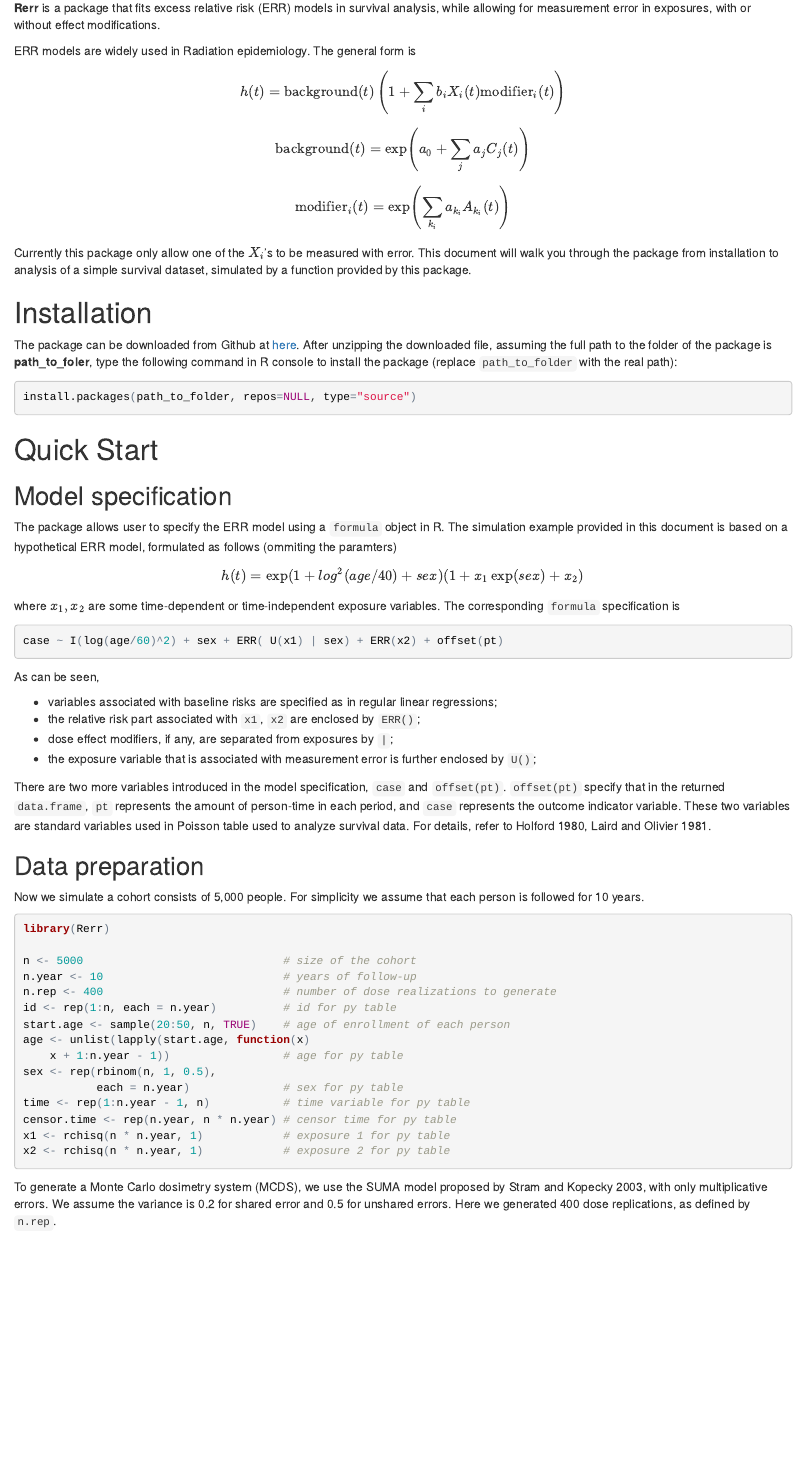
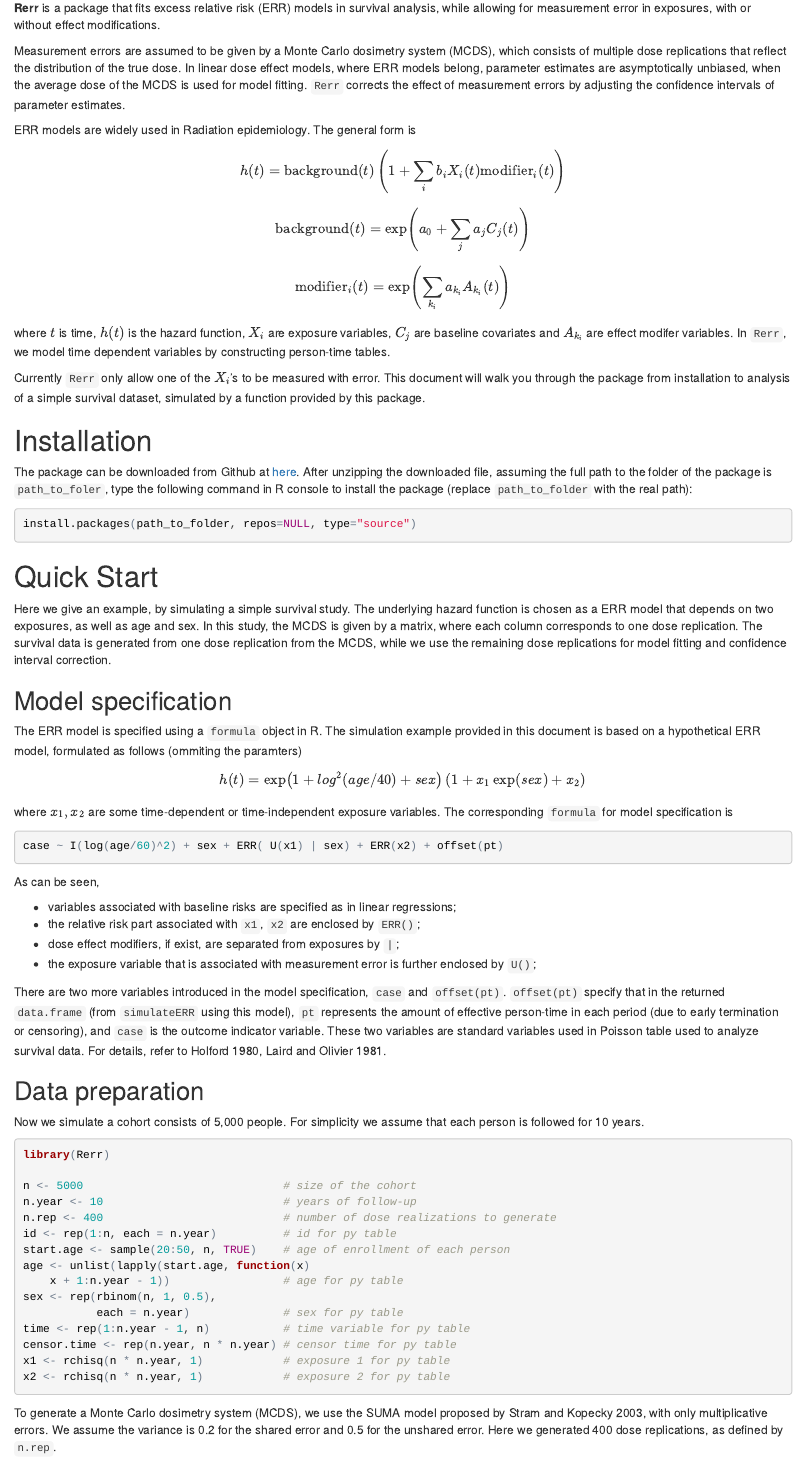
Before and after one commit to zhuozhang/Rerr, an R Markdown document (vignettes/Rerr.Rmd): the page in a window 1100 px wide, from 320 px down. The pictures show the output file vignettes/Rerr.html that the author committed with the source, opened offline.

Commit message:
update vignette

````diff
--- a/vignettes/Rerr.Rmd
+++ b/vignettes/Rerr.Rmd
@@ -19,6 +19,14 @@ __Rerr__ is a package that fits excess relative risk (ERR) models in
 survival analysis, while allowing for measurement error in exposures,
 with or without effect modifications.
 
+Measurement errors are assumed to be given by a Monte Carlo dosimetry
+system (MCDS), which consists of multiple dose replications that
+reflect the distribution of the true dose.  In linear dose effect
+models, where ERR models belong, parameter estimates are
+asymptotically unbiased, when the average dose of the MCDS is used for
+model fitting.  `Rerr` corrects the effect of measurement errors by
+adjusting the confidence intervals of parameter estimates.
+
 ERR models are widely used in Radiation epidemiology.  The general
 form is
 
@@ -26,8 +34,13 @@ $$ h(t) = \mathrm{background}(t)\left(1 + \sum_i b_i X_i(t)\mathrm{modifier}_i(t
 $$ \mathrm{background}(t) = \exp\left(a_0 + \sum_j a_j C_j(t)\right) $$
 $$ \mathrm{modifier}_i(t) = \exp\left(\sum_{k_i} a_{k_i} A_{k_i}(t)\right) $$
 
-Currently this package only allow one of the $X_i$'s to be measured
-with error.  This document will walk you through the package from
+where $t$ is time, $h(t)$ is the hazard function, $X_i$ are exposure
+variables, $C_j$ are baseline covariates and $A_{k_i}$ are effect
+modifer variables.  In `Rerr`, we model time dependent variables by
+constructing person-time tables.
+
+Currently `Rerr` only allow one of the $X_i$'s to be measured with
+error.  This document will walk you through the package from
 installation to analysis of a simple survival dataset, simulated by a
 function provided by this package.
 
@@ -36,7 +49,7 @@ function provided by this package.
 The package can be downloaded from Github at
 [here](https://github.com/zhuozhang/Rerr).  After unzipping the
 downloaded file, assuming the full path to the folder of the package
-is **path_to_foler**, type the following command in R console to
+is `path_to_foler`, type the following command in R console to
 install the package (replace `path_to_folder` with the real path):
 
 ```{r eval=FALSE}
@@ -45,14 +58,25 @@ install.packages(path_to_folder, repos=NULL, type="source")
 
 # Quick Start
 
+Here we give an example, by simulating a simple survival study.  The
+underlying hazard function is chosen as a ERR model that depends on
+two exposures, as well as age and sex.  In this study, the MCDS is
+given by a matrix, where each column corresponds to one dose
+replication.  The survival data is generated from one dose replication
+from the MCDS, while we use the remaining dose replications for model
+fitting and confidence interval correction.
+
 ## Model specification
 
-The package allows user to specify the ERR model using a `formula`
-object in R.  The simulation example provided in this document is
-based on a hypothetical ERR model, formulated as follows (ommiting the
-paramters) $$ h(t) = \exp(1 + log^2(age/40) + sex)(1 + x_1 \exp(sex) +
-x_2) $$ where $x_1, x_2$ are some time-dependent or time-independent
-exposure variables.  The corresponding `formula` specification is
+The ERR model is specified using a `formula` object in R.  The
+simulation example provided in this document is based on a
+hypothetical ERR model, formulated as follows (ommiting the paramters)
+
+$$ h(t) = \exp\left(1 + log^2(age/40) + sex\right)\left(1 + x_1 \exp(sex) +
+x_2\right) $$
+
+where $x_1, x_2$ are some time-dependent or time-independent exposure
+variables.  The corresponding `formula` for model specification is
 
 ```{r eval=FALSE}
 case ~ I(log(age/60)^2) + sex + ERR( U(x1) | sex) + ERR(x2) + offset(pt)
@@ -61,20 +85,21 @@ case ~ I(log(age/60)^2) + sex + ERR( U(x1) | sex) + ERR(x2) + offset(pt)
 As can be seen,
 
 *  variables associated with baseline risks are specified as in
-   regular linear regressions;
+   linear regressions;
 *  the relative risk part associated with `x1`, `x2` are enclosed by
    `ERR()`;
-*  dose effect modifiers, if any, are separated from exposures by `|`;
+*  dose effect modifiers, if exist, are separated from exposures by `|`;
 *  the exposure variable that is associated with measurement error is
    further enclosed by `U()`;
 
 There are two more variables introduced in the model specification,
 `case` and `offset(pt)`. `offset(pt)` specify that in the returned
-`data.frame`, `pt` represents the amount of person-time in each
-period, and `case` represents the outcome indicator variable.  These
-two variables are standard variables used in Poisson table used to
-analyze survival data.  For details, refer to Holford 1980, Laird and
-Olivier 1981.
+`data.frame` (from `simulateERR` using this model), `pt` represents
+the amount of effective person-time in each period (due to early
+termination or censoring), and `case` is the outcome indicator
+variable.  These two variables are standard variables used in Poisson
+table used to analyze survival data.  For details, refer to Holford
+1980, Laird and Olivier 1981.
 
 ## Data preparation
 
@@ -102,9 +127,9 @@ x2 <- rchisq(n * n.year, 1)            # exposure 2 for py table
 
 To generate a Monte Carlo dosimetry system (MCDS), we use the SUMA
 model proposed by Stram and Kopecky 2003, with only multiplicative
-errors.  We assume the variance is 0.2 for shared error and 0.5 for
-unshared errors. Here we generated 400 dose replications, as defined
-by `n.rep`.
+errors.  We assume the variance is 0.2 for the shared error and 0.5
+for the unshared error. Here we generated 400 dose replications, as
+defined by `n.rep`.
 
 ```{r}
 sm.var <- 0.2                # variance of shared multiplicative error
````
Also changed, not shown: vignettes/Rerr.html, vignettes/Rerr.Rmd (37 more changed lines).
